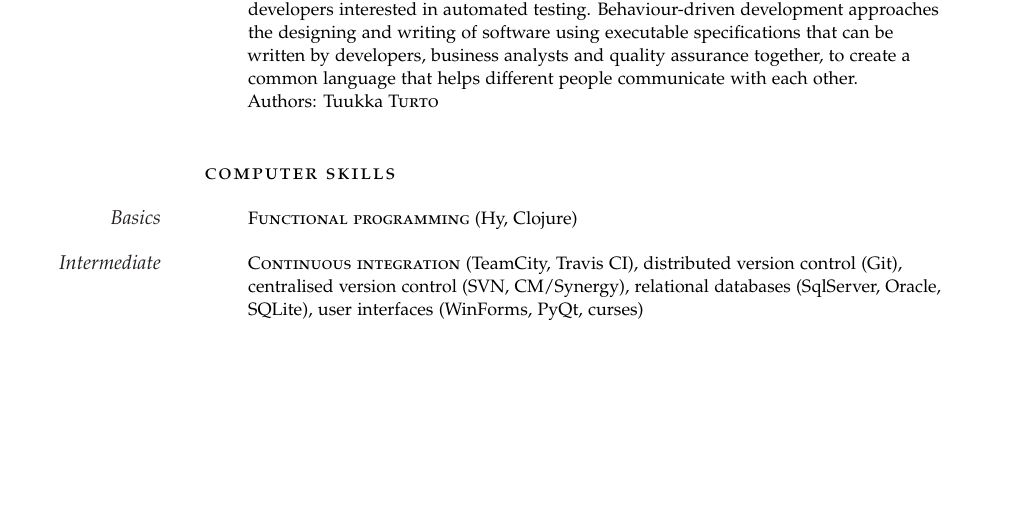
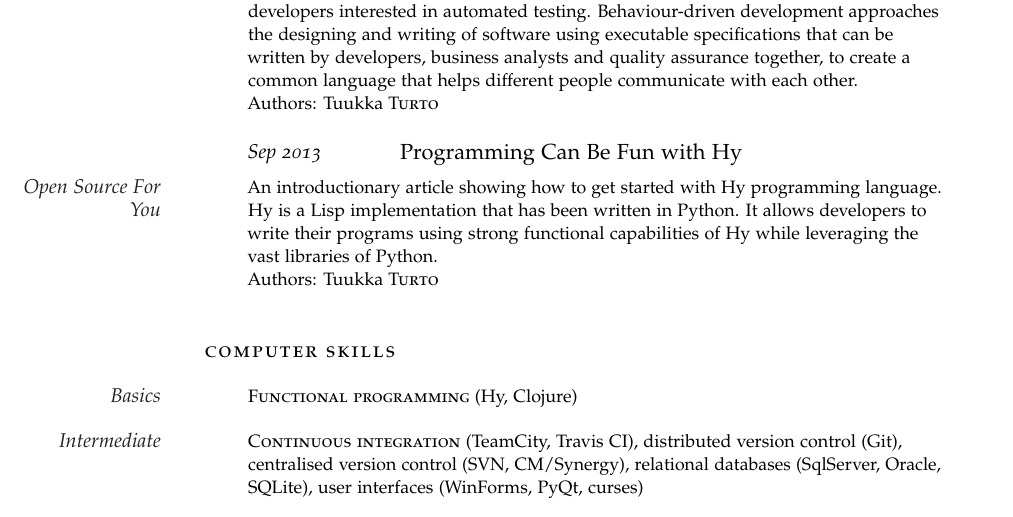
Before and after one commit to tuturto/cv, a LaTeX CV (english-cv.tex): part of page 2 of 2, cut so that both start at the same text, the shorter picture padded with empty space. Compiled offline with pdfLaTeX.

Commit message:
updated publications

```diff
--- a/english-cv.tex
+++ b/english-cv.tex
@@ -171,6 +171,14 @@ development approaches the designing and writing of software using executable sp
 that can be written by developers, business analysts and quality assurance together, to create
 a common language that helps different people communicate with each other.\\ Authors: Tuukka \textsc{Turto}}
 
+\NewEntry{Sep 2013}{Programming Can Be Fun with Hy}
+
+\Description{\MarginText{Open Source For You}An introductionary article showing
+how to get started with Hy programming language. Hy is a Lisp implementation
+that has been written in Python. It allows developers to write their programs
+using strong functional capabilities of Hy while leveraging the vast libraries
+of Python.\\ Authors: Tuukka \textsc{Turto}}
+
 %------------------------------------------------
 
 %------------------------------------------------
```
Also changed, not shown: finnish-cv.tex (+9 -0 lines).
